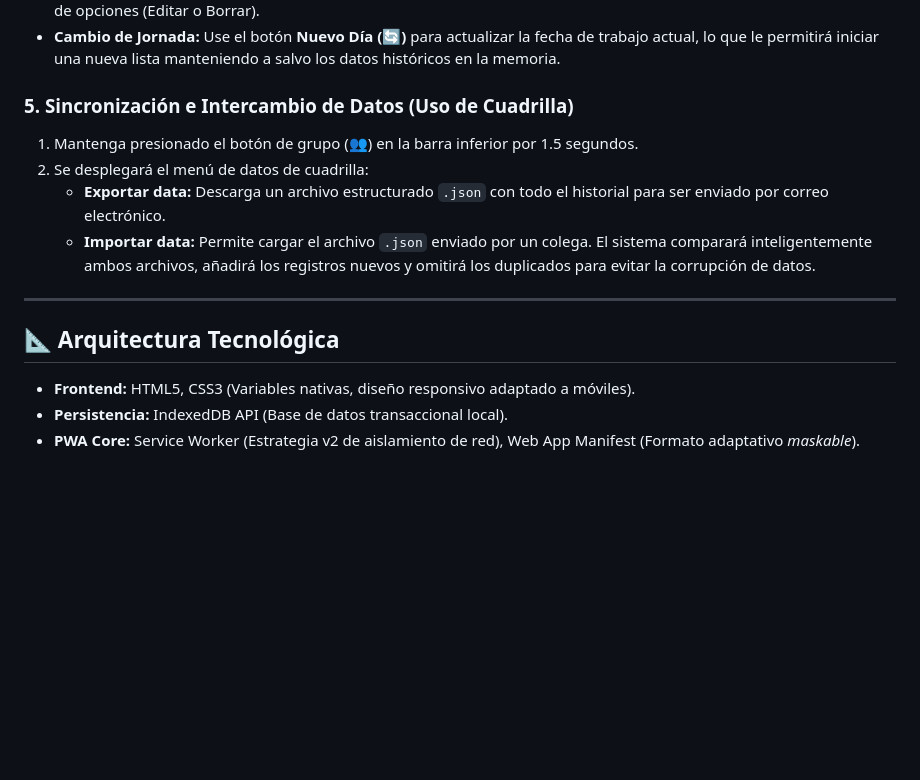
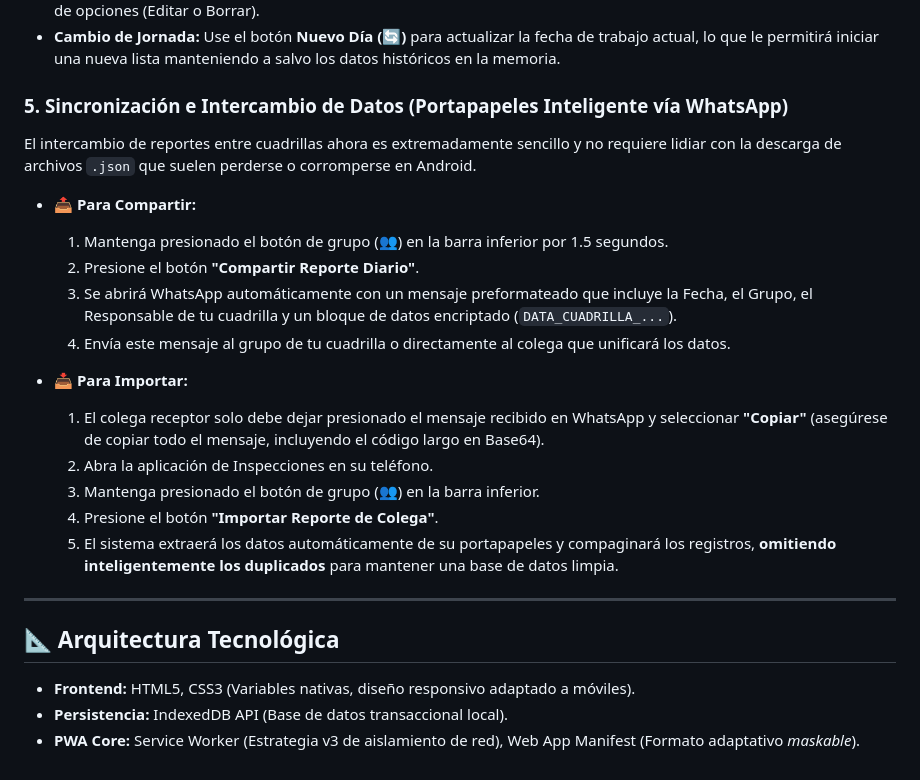
Before and after one commit to ramosjairo/cuadrilla_Soportes, a Markdown page: README.md, the part around one of its changes. Rendered like a GitHub page; blank space fills up the shorter version.

```diff
--- a/README.md
+++ b/README.md
@@ -39,11 +73,21 @@ Aplicación Web Progresiva (PWA) diseñada para la gestión, registro y control
 * **Modificar / Eliminar:** Mantenga presionada la fila de la inspección por 1 segundo para desplegar el menú contextual de opciones (Editar o Borrar).
 * **Cambio de Jornada:** Use el botón **Nuevo Día (🔄)** para actualizar la fecha de trabajo actual, lo que le permitirá iniciar una nueva lista manteniendo a salvo los datos históricos en la memoria.
 
-### 5. Sincronización e Intercambio de Datos (Uso de Cuadrilla)
-1. Mantenga presionado el botón de grupo (**👥**) en la barra inferior por 1.5 segundos.
-2. Se desplegará el menú de datos de cuadrilla:
-   * **Exportar data:** Descarga un archivo estructurado `.json` con todo el historial para ser enviado por correo electrónico.
-   * **Importar data:** Permite cargar el archivo `.json` enviado por un colega. El sistema comparará inteligentemente ambos archivos, añadirá los registros nuevos y omitirá los duplicados para evitar la corrupción de datos.
+### 5. Sincronización e Intercambio de Datos (Portapapeles Inteligente vía WhatsApp)
+El intercambio de reportes entre cuadrillas ahora es extremadamente sencillo y no requiere lidiar con la descarga de archivos `.json` que suelen perderse o corromperse en Android.
+
+* **📤 Para Compartir:**
+   1. Mantenga presionado el botón de grupo (**👥**) en la barra inferior por 1.5 segundos.
+   2. Presione el botón **"Compartir Reporte Diario"**.
+   3. Se abrirá WhatsApp automáticamente con un mensaje preformateado que incluye la Fecha, el Grupo, el Responsable de tu cuadrilla y un bloque de datos encriptado (`DATA_CUADRILLA_...`).
+   4. Envía este mensaje al grupo de tu cuadrilla o directamente al colega que unificará los datos.
+
+* **📥 Para Importar:**
+   1. El colega receptor solo debe dejar presionado el mensaje recibido en WhatsApp y seleccionar **"Copiar"** (asegúrese de copiar todo el mensaje, incluyendo el código largo en Base64).
+   2. Abra la aplicación de Inspecciones en su teléfono.
+   3. Mantenga presionado el botón de grupo (**👥**) en la barra inferior.
+   4. Presione el botón **"Importar Reporte de Colega"**.
+   5. El sistema extraerá los datos automáticamente de su portapapeles y compaginará los registros, **omitiendo inteligentemente los duplicados** para mantener una base de datos limpia.
 
 ---
 
@@ -51,4 +95,4 @@ Aplicación Web Progresiva (PWA) diseñada para la gestión, registro y control
 
 * **Frontend:** HTML5, CSS3 (Variables nativas, diseño responsivo adaptado a móviles).
 * **Persistencia:** IndexedDB API (Base de datos transaccional local).
-* **PWA Core:** Service Worker (Estrategia v2 de aislamiento de red), Web App Manifest (Formato adaptativo *maskable*).
+* **PWA Core:** Service Worker (Estrategia v3 de aislamiento de red), Web App Manifest (Formato adaptativo *maskable*).
```
Also changed, not shown: other parts of README.md (+39 -5 lines).
